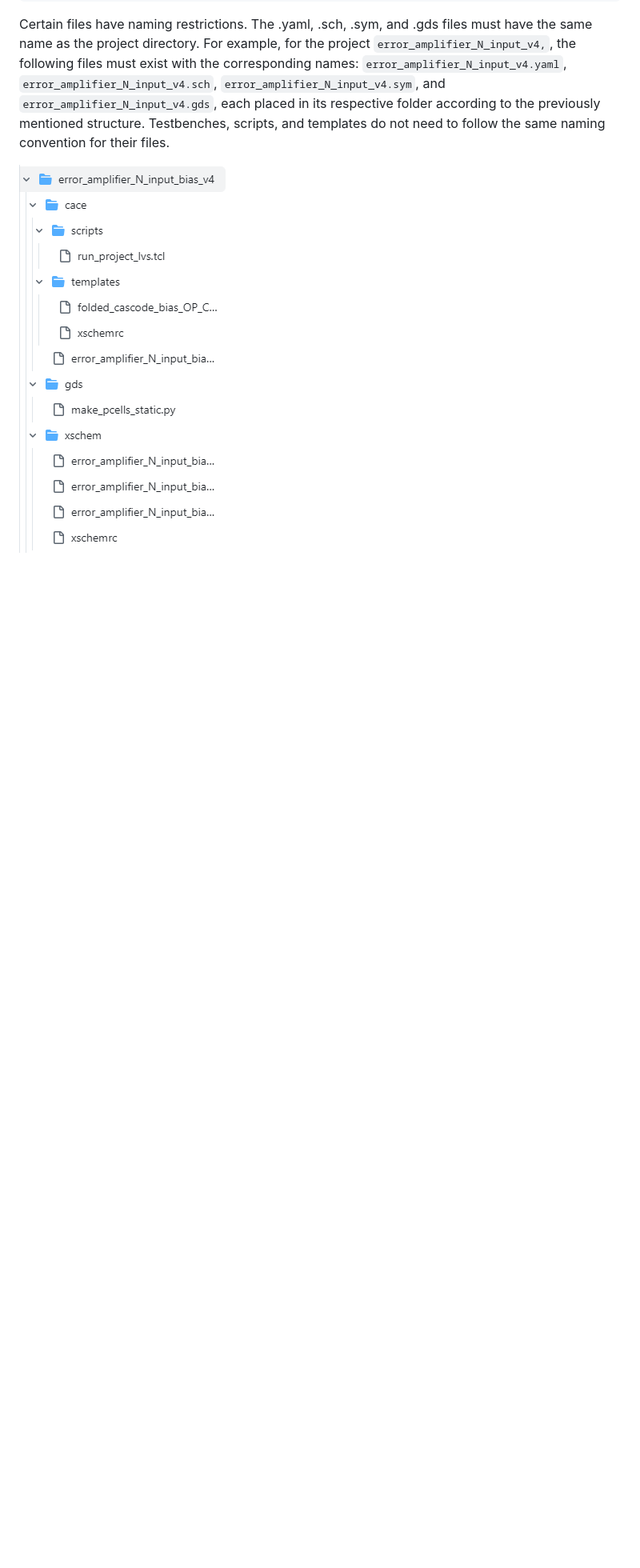
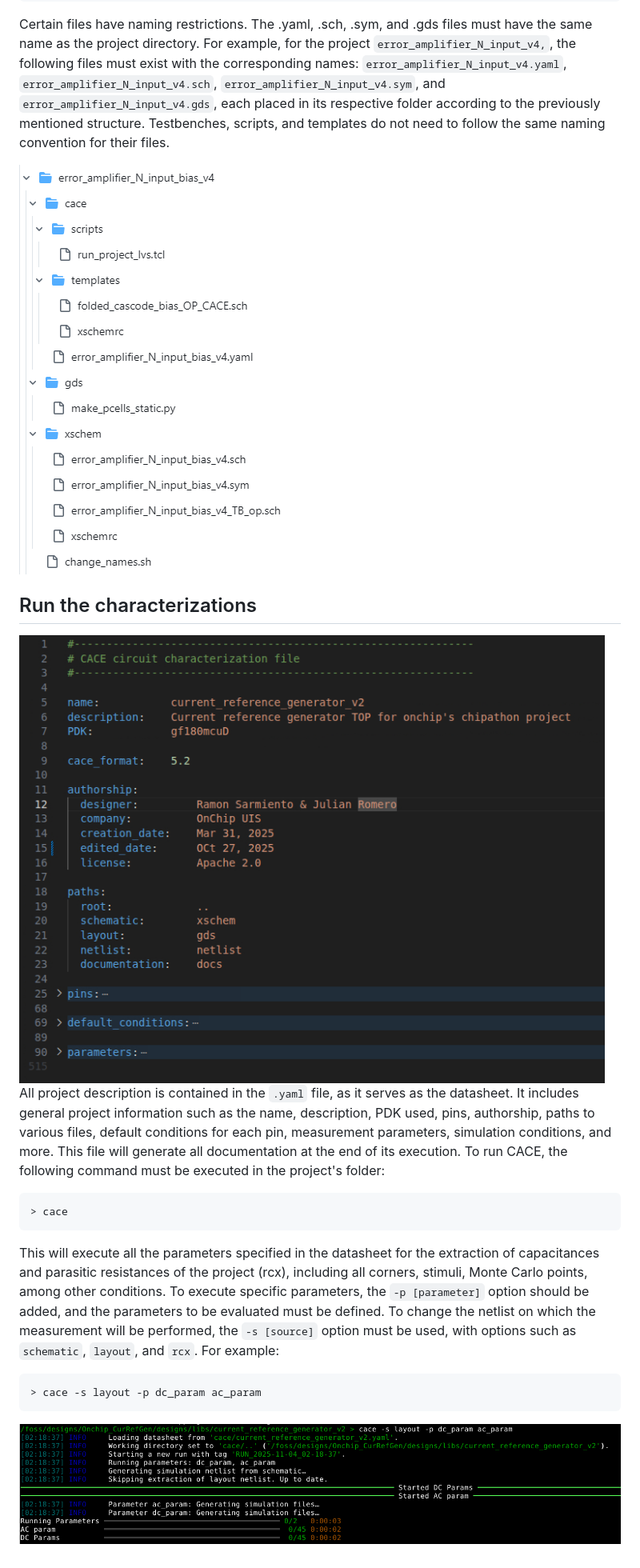
Before and after one commit to AlexMantilla1/Onchip_CurRefGen, a Markdown page: designs/libs/README.md, the part around one of its changes. Shown at 80% size. GitHub-like rendering; pictures changed too: docs/cace/Run_Ex.png (added), docs/cace/cace_structure.png, docs/cace/datasheet.png (added); blank space fills up the shorter version.

Commit message:
README of the CACE caracterization updated. How to run CACE and edit its source and parameters

````diff
--- a/designs/libs/README.md
+++ b/designs/libs/README.md
@@ -33,3 +31,19 @@ xschem          # Schematic, symbol designs, and all pre-layout testbenches
 Certain files have naming restrictions. The .yaml, .sch, .sym, and .gds files must have the same name as the project directory. For example, for the project `error_amplifier_N_input_v4,`, the following files must exist with the corresponding names: `error_amplifier_N_input_v4.yaml`, `error_amplifier_N_input_v4.sch`, `error_amplifier_N_input_v4.sym`, and `error_amplifier_N_input_v4.gds`, each placed in its respective folder according to the previously mentioned structure. Testbenches, scripts, and templates do not need to follow the same naming convention for their files.
 
-![Example](../../docs/cace/cace_structure.png)
+![Structure](../../docs/cace/cace_structure.png)
+
+## Run the characterizations
+![Datasheet](../../docs/cace/datasheet.png)
+All project description is contained in the `.yaml` file, as it serves as the datasheet. It includes general project information such as the name, description, PDK used, pins, authorship, paths to various files, default conditions for each pin, measurement parameters, simulation conditions, and more. This file will generate all documentation at the end of its execution. To run CACE, the following command must be executed in the project's folder:
+
+```
+> cace
+```
+
+This will execute all the parameters specified in the datasheet for the extraction of capacitances and parasitic resistances of the project (rcx), including all corners, stimuli, Monte Carlo points, among other conditions. To execute specific parameters, the `-p [parameter]` option should be added, and the parameters to be evaluated must be defined. To change the netlist on which the measurement will be performed, the `-s [source]` option must be used, with options such as `schematic`, `layout`, and `rcx`. For example:
+
+```
+> cace -s layout -p dc_param ac_param
+```
+
+![Run](../../docs/cace/Run_Ex.png)
````
Also changed, not shown: other parts of designs/libs/README.md (+0 -2 lines), 1 other file.
